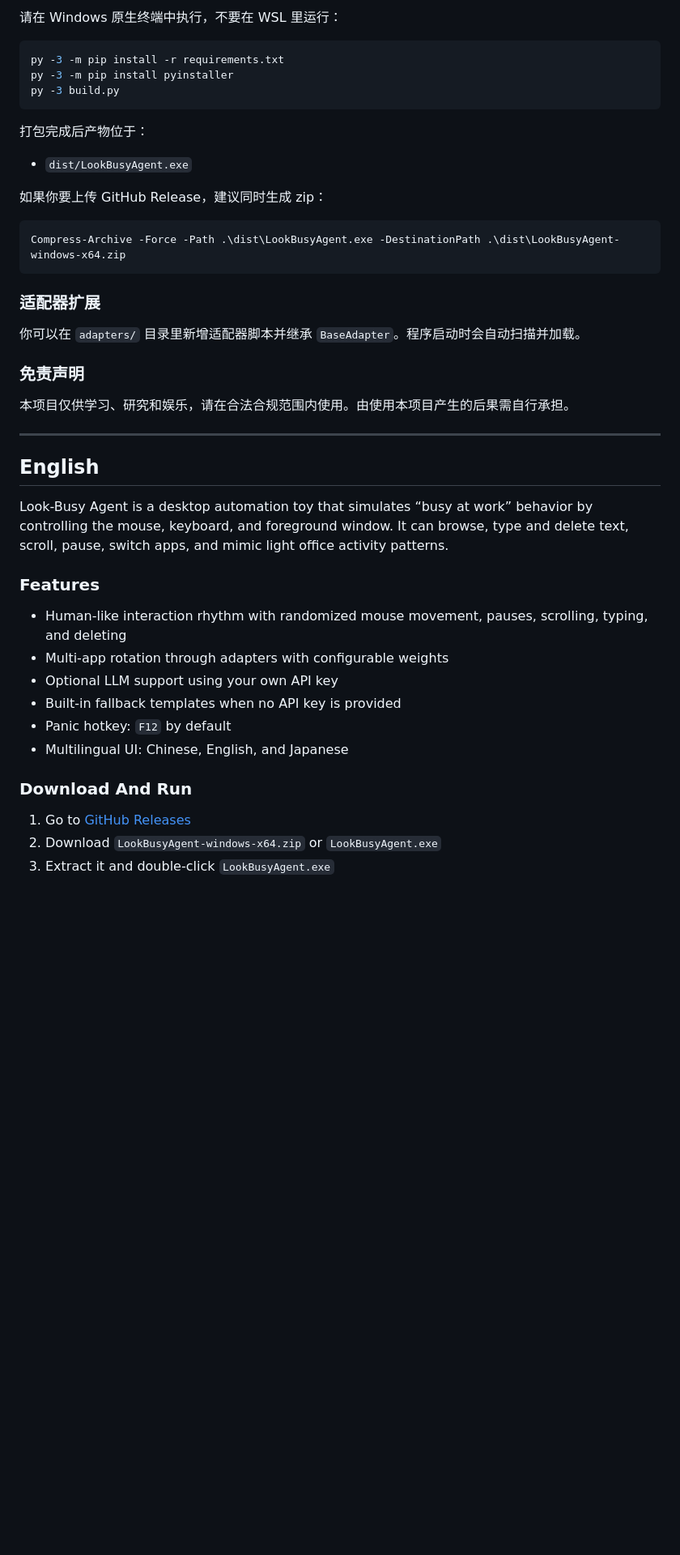
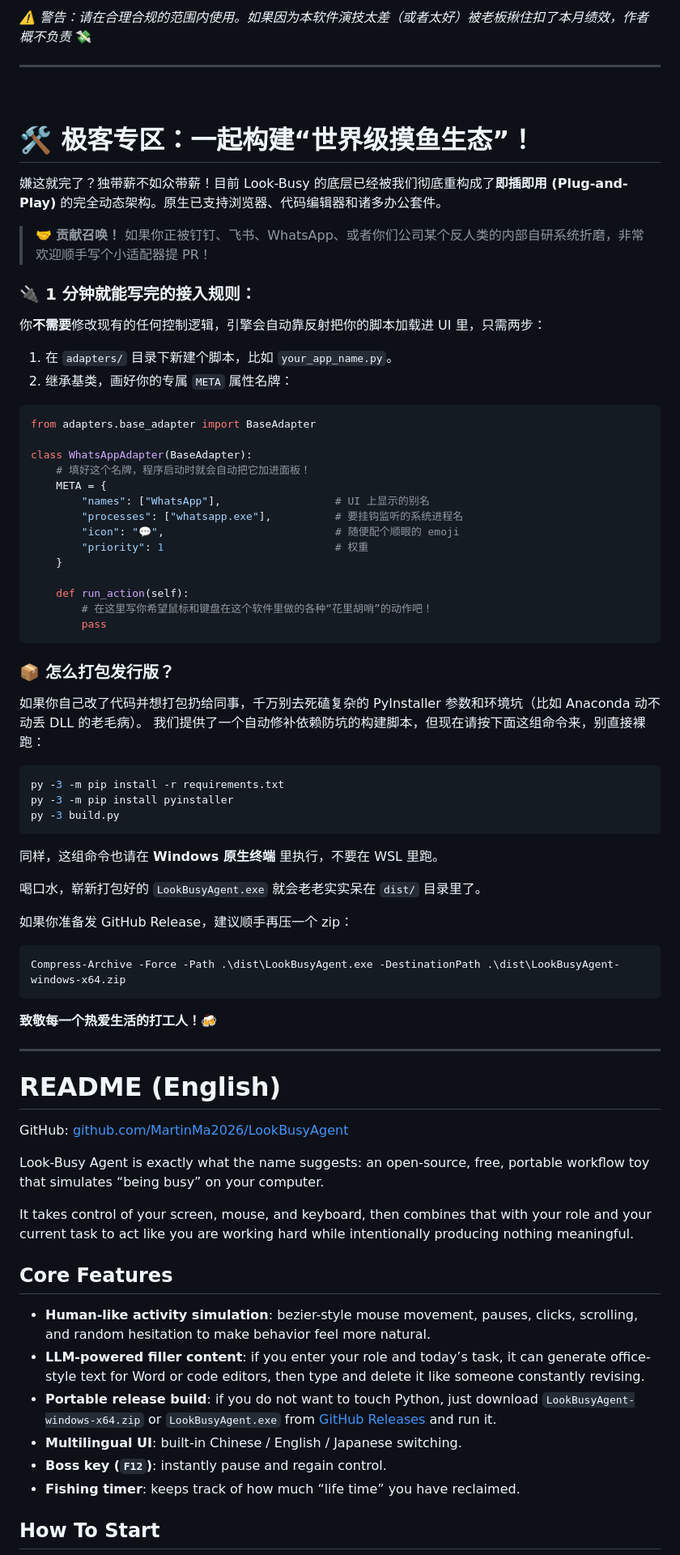
Before and after one commit to MartinMa2026/LookBusyAgent, a Markdown page: README.md, the part around one of its changes. Shown at 81% size. GitHub-like rendering; blank space fills up the shorter version.

````diff
--- a/README.md
+++ b/README.md
@@ -55,5 +55,42 @@ py -3 main.py
 
-请在 Windows 原生终端中执行，不要在 WSL 里运行：
+*⚠️ 警告：请在合理合规的范围内使用。如果因为本软件演技太差（或者太好）被老板揪住扣了本月绩效，作者概不负责* 💸
+
+---
+<br>
+
+# 🛠️ 极客专区：一起构建“世界级摸鱼生态”！
+
+嫌这就完了？独带薪不如众带薪！目前 Look-Busy 的底层已经被我们彻底重构成了**即插即用 (Plug-and-Play)** 的完全动态架构。原生已支持浏览器、代码编辑器和诸多办公套件。
+
+> 🤝 **贡献召唤！**
+> 如果你正被钉钉、飞书、WhatsApp、或者你们公司某个反人类的内部自研系统折磨，非常欢迎顺手写个小适配器提 PR！
+
+### 🔌 1 分钟就能写完的接入规则：
+你**不需要**修改现有的任何控制逻辑，引擎会自动靠反射把你的脚本加载进 UI 里，只需两步：
+
+1. 在 `adapters/` 目录下新建个脚本，比如 `your_app_name.py`。
+2. 继承基类，画好你的专属 `META` 属性名牌：
+
+```python
+from adapters.base_adapter import BaseAdapter
+
+class WhatsAppAdapter(BaseAdapter):
+    # 填好这个名牌，程序启动时就会自动把它加进面板！
+    META = {
+        "names": ["WhatsApp"],                  # UI 上显示的别名
+        "processes": ["whatsapp.exe"],          # 要挂钩监听的系统进程名
+        "icon": "💬",                           # 随便配个顺眼的 emoji
+        "priority": 1                           # 权重
+    }
+
+    def run_action(self):
+        # 在这里写你希望鼠标和键盘在这个软件里做的各种“花里胡哨”的动作吧！
+        pass
+```
+
+### 📦 怎么打包发行版？
+如果你自己改了代码并想打包扔给同事，千万别去死磕复杂的 PyInstaller 参数和环境坑（比如 Anaconda 动不动丢 DLL 的老毛病）。
+我们提供了一个自动修补依赖防坑的构建脚本，但现在请按下面这组命令来，别直接裸跑：
 
 ```bash
 py -3 -m pip install -r requirements.txt
@@ -61,42 +98,35 @@ py -3 -m pip install pyinstaller
 py -3 build.py
 ```
 
-打包完成后产物位于：
+同样，这组命令也请在 **Windows 原生终端** 里执行，不要在 WSL 里跑。
 
-- `dist/LookBusyAgent.exe`
+喝口水，崭新打包好的 `LookBusyAgent.exe` 就会老老实实呆在 `dist/` 目录里了。
 
-如果你要上传 GitHub Release，建议同时生成 zip：
+如果你准备发 GitHub Release，建议顺手再压一个 zip：
 
 ```powershell
 Compress-Archive -Force -Path .\dist\LookBusyAgent.exe -DestinationPath .\dist\LookBusyAgent-windows-x64.zip
 ```
 
-### 适配器扩展
-
-你可以在 `adapters/` 目录里新增适配器脚本并继承 `BaseAdapter`。程序启动时会自动扫描并加载。
-
-### 免责声明
-
-本项目仅供学习、研究和娱乐，请在合法合规范围内使用。由使用本项目产生的后果需自行承担。
+**致敬每一个热爱生活的打工人！🍻**
 
 ---
 
-## English
+# README (English)
 
-Look-Busy Agent is a desktop automation toy that simulates “busy at work” behavior by controlling the mouse, keyboard, and foreground window. It can browse, type and delete text, scroll, pause, switch apps, and mimic light office activity patterns.
+GitHub: [github.com/MartinMa2026/LookBusyAgent](https://github.com/MartinMa2026/LookBusyAgent)
 
-### Features
+Look-Busy Agent is exactly what the name suggests: an open-source, free, portable workflow toy that simulates “being busy” on your computer.
 
-- Human-like interaction rhythm with randomized mouse movement, pauses, scrolling, typing, and deleting
-- Multi-app rotation through adapters with configurable weights
-- Optional LLM support using your own API key
-- Built-in fallback templates when no API key is provided
-- Panic hotkey: `F12` by default
-- Multilingual UI: Chinese, English, and Japanese
+It takes control of your screen, mouse, and keyboard, then combines that with your role and your current task to act like you are working hard while intentionally producing nothing meaningful.
 
-### Download And Run
+## Core Features
+- **Human-like activity simulation**: bezier-style mouse movement, pauses, clicks, scrolling, and random hesitation to make behavior feel more natural.
+- **LLM-powered filler content**: if you enter your role and today’s task, it can generate office-style text for Word or code editors, then type and delete it like someone constantly revising.
+- **Portable release build**: if you do not want to touch Python, just download `LookBusyAgent-windows-x64.zip` or `LookBusyAgent.exe` from [GitHub Releases](https://github.com/MartinMa2026/LookBusyAgent/releases) and run it.
+- **Multilingual UI**: built-in Chinese / English / Japanese switching.
+- **Boss key (`F12`)**: instantly pause and regain control.
+- **Fishing timer**: keeps track of how much “life time” you have reclaimed.
 
-1. Go to [GitHub Releases](https://github.com/MartinMa2026/LookBusyAgent/releases)
-2. Download `LookBusyAgent-windows-x64.zip` or `LookBusyAgent.exe`
-3. Extract it and double-click `LookBusyAgent.exe`
+## How To Start
 
````
Also changed, not shown: other parts of README.md (+52 -66 lines).
